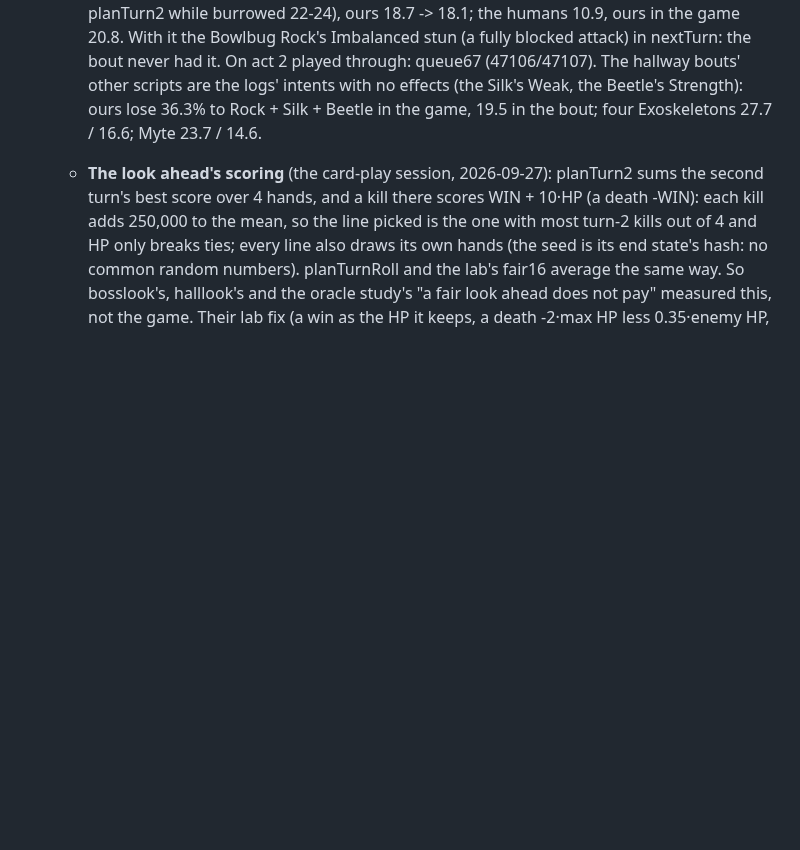
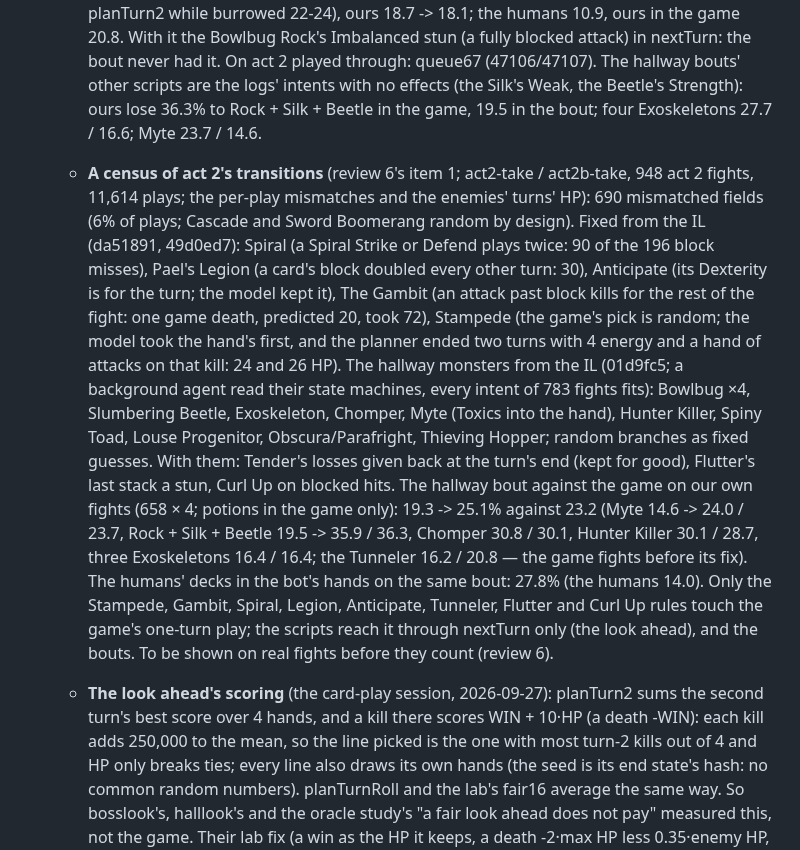
Before and after one commit to liu-x27/spire-jev, a Markdown page: docs/PLAN.md, the part around the change. Rendered like a GitHub page; blank space fills up the shorter version.

Commit message:
PLAN: act 2's transition census and the hallway monsters from the IL; the bout now near the game
Co-Authored-By: Claude Opus 5.5 <noreply@anthropic.com>

```diff
--- a/docs/PLAN.md
+++ b/docs/PLAN.md
@@ -950,6 +950,34 @@ states, and only a simulator is fast enough for that.
      (the Silk's Weak, the Beetle's Strength): ours lose 36.3% to Rock +
      Silk + Beetle in the game, 19.5 in the bout; four Exoskeletons 27.7 /
      16.6; Myte 23.7 / 14.6.
+   - **A census of act 2's transitions** (review 6's item 1; act2-take /
+     act2b-take, 948 act 2 fights, 11,614 plays; the per-play mismatches and
+     the enemies' turns' HP): 690 mismatched fields (6% of plays; Cascade
+     and Sword Boomerang random by design). Fixed from the IL (da51891,
+     49d0ed7): Spiral (a Spiral Strike or Defend plays twice: 90 of the 196
+     block misses), Pael's Legion (a card's block doubled every other turn:
+     30), Anticipate (its Dexterity is for the turn; the model kept it),
+     The Gambit (an attack past block kills for the rest of the fight: one
+     game death, predicted 20, took 72), Stampede (the game's pick is
+     random; the model took the hand's first, and the planner ended two
+     turns with 4 energy and a hand of attacks on that kill: 24 and 26 HP).
+     The hallway monsters from the IL (01d9fc5; a background agent read
+     their state machines, every intent of 783 fights fits): Bowlbug ×4,
+     Slumbering Beetle, Exoskeleton, Chomper, Myte (Toxics into the hand),
+     Hunter Killer, Spiny Toad, Louse Progenitor, Obscura/Parafright,
+     Thieving Hopper; random branches as fixed guesses. With them: Tender's
+     losses given back at the turn's end (kept for good), Flutter's last
+     stack a stun, Curl Up on blocked hits. The hallway bout against the
+     game on our own fights (658 × 4; potions in the game only): 19.3 ->
+     25.1% against 23.2 (Myte 14.6 -> 24.0 / 23.7, Rock + Silk + Beetle
+     19.5 -> 35.9 / 36.3, Chomper 30.8 / 30.1, Hunter Killer 30.1 / 28.7,
+     three Exoskeletons 16.4 / 16.4; the Tunneler 16.2 / 20.8 — the game
+     fights before its fix). The humans' decks in the bot's hands on the
+     same bout: 27.8% (the humans 14.0). Only the Stampede, Gambit, Spiral,
+     Legion, Anticipate, Tunneler, Flutter and Curl Up rules touch the
+     game's one-turn play; the scripts reach it through nextTurn only (the
+     look ahead), and the bouts. To be shown on real fights before they
+     count (review 6).
    - **The look ahead's scoring** (the card-play session, 2026-09-27):
      planTurn2 sums the second turn's best score over 4 hands, and a kill
      there scores WIN + 10·HP (a death -WIN): each kill adds 250,000 to the
```
